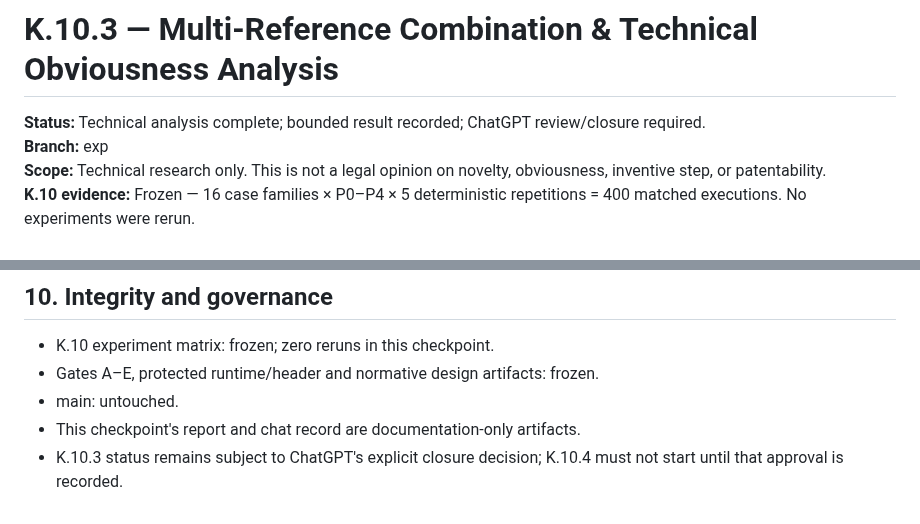
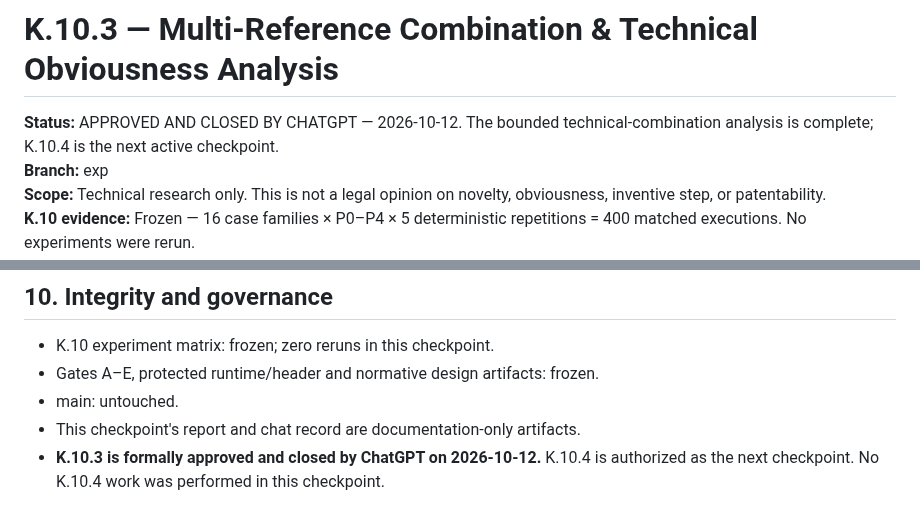
Before and after one commit to SujitSaiY2007/embedded-runtime-resilience, a Markdown page: research/phase2_k10_3_multi_reference_combination_review.md, 2 parts joined by grey strips. Rendered like a GitHub page.

Commit message:
K.10.3: formally close multi-reference analysis

```diff
--- a/research/phase2_k10_3_multi_reference_combination_review.md
+++ b/research/phase2_k10_3_multi_reference_combination_review.md
@@ -1,6 +1,6 @@
 # K.10.3 — Multi-Reference Combination & Technical Obviousness Analysis
 
-**Status:** Technical analysis complete; bounded result recorded; ChatGPT review/closure required.
+**Status:** APPROVED AND CLOSED BY CHATGPT — 2026-10-12. The bounded technical-combination analysis is complete; K.10.4 is the next active checkpoint.
 **Branch:** exp
 **Scope:** Technical research only. This is not a legal opinion on novelty, obviousness, inventive step, or patentability.
 **K.10 evidence:** Frozen — 16 case families × P0–P4 × 5 deterministic repetitions = 400 matched executions. No experiments were rerun.
@@ -177,4 +177,4 @@ Legend: **E** = explicitly supplied by an inspected source in the combination; *
 - Gates A–E, protected runtime/header and normative design artifacts: frozen.
 - main: untouched.
 - This checkpoint's report and chat record are documentation-only artifacts.
-- K.10.3 status remains subject to ChatGPT's explicit closure decision; K.10.4 must not start until that approval is recorded.
+- **K.10.3 is formally approved and closed by ChatGPT on 2026-10-12.** K.10.4 is authorized as the next checkpoint. No K.10.4 work was performed in this checkpoint.
```
